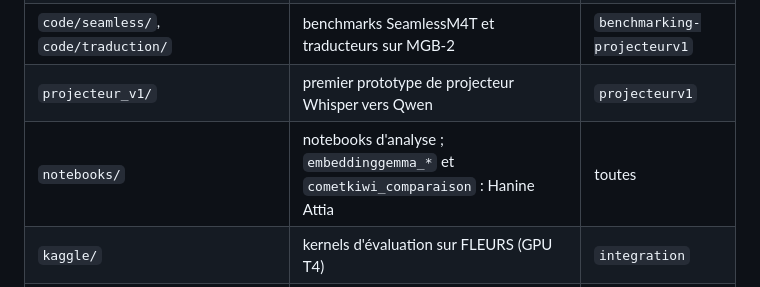
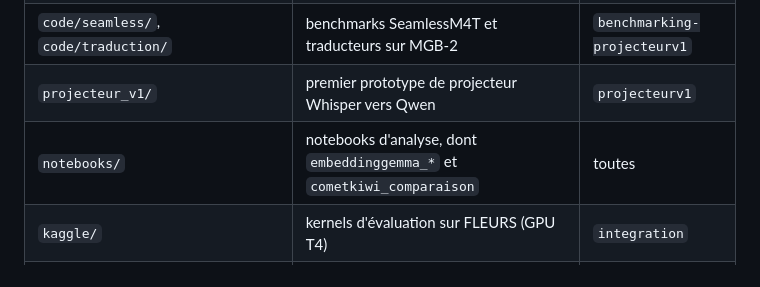
Before and after one commit to SamiNakibETU/NLP, a Markdown page: README.md, the part around the change. GitHub-like rendering.

Commit message:
docs(readme): retire un nom du tableau de structure

```diff
--- a/README.md
+++ b/README.md
@@ -76,7 +76,7 @@ Sous Windows (PowerShell) : `$env:PORTEPAROLE_LIVE = "factice"; python -m uvico
 | `code/donnees/`, `code/mesures/`, `code/demo/`, `code/cascade/` | données MGB-2 et OPUS, métriques et bootstrap, baseline S0, cascade LoRA | `main` |
 | `code/seamless/`, `code/traduction/` | benchmarks SeamlessM4T et traducteurs sur MGB-2 | `benchmarking-projecteurv1` |
 | `projecteur_v1/` | premier prototype de projecteur Whisper vers Qwen | `projecteurv1` |
-| `notebooks/` | notebooks d'analyse ; `embeddinggemma_*` et `cometkiwi_comparaison` : Hanine Attia | toutes |
+| `notebooks/` | notebooks d'analyse, dont `embeddinggemma_*` et `cometkiwi_comparaison` | toutes |
 | `kaggle/` | kernels d'évaluation sur FLEURS (GPU T4) | `integration` |
 | `resultats/` | mesures brutes : `kaggle/` (FLEURS), `direct/` (Al Jazeera) | `integration` |
 | `modeles/s3_temps1_50k/` | projecteur S3 entraîné (35 Mo) et son évaluation | `benchmarking` |
```
